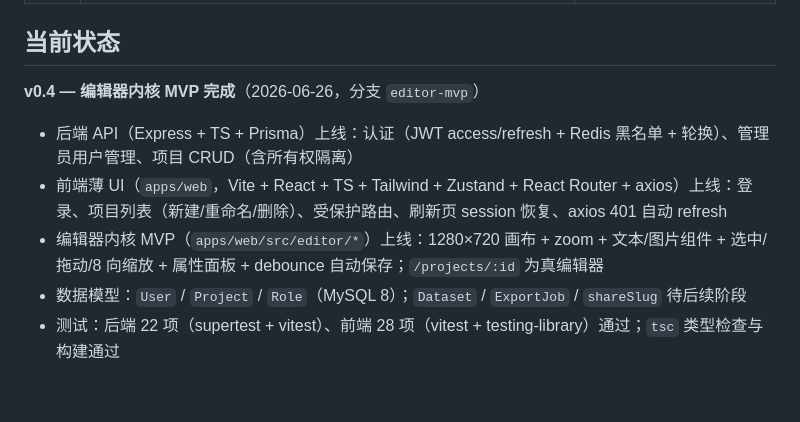
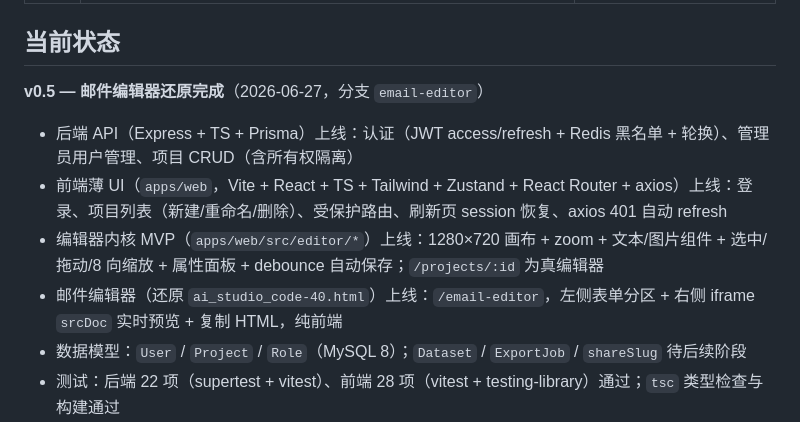
Before and after one commit to peter-wyh/PPTGenerator, a Markdown page: docs/PROJECT.md, the part around the change. GitHub-like rendering; blank space fills up the shorter version.

```diff
--- a/docs/PROJECT.md
+++ b/docs/PROJECT.md
@@ -45,11 +45,12 @@
 
 ## 当前状态
 
-**v0.4 — 编辑器内核 MVP 完成**（2026-06-26，分支 `editor-mvp`）
+**v0.5 — 邮件编辑器还原完成**（2026-06-27，分支 `email-editor`）
 
 - 后端 API（Express + TS + Prisma）上线：认证（JWT access/refresh + Redis 黑名单 + 轮换）、管理员用户管理、项目 CRUD（含所有权隔离）
 - 前端薄 UI（`apps/web`，Vite + React + TS + Tailwind + Zustand + React Router + axios）上线：登录、项目列表（新建/重命名/删除）、受保护路由、刷新页 session 恢复、axios 401 自动 refresh
 - 编辑器内核 MVP（`apps/web/src/editor/*`）上线：1280×720 画布 + zoom + 文本/图片组件 + 选中/拖动/8 向缩放 + 属性面板 + debounce 自动保存；`/projects/:id` 为真编辑器
+- 邮件编辑器（还原 `ai_studio_code-40.html`）上线：`/email-editor`，左侧表单分区 + 右侧 iframe `srcDoc` 实时预览 + 复制 HTML，纯前端
 - 数据模型：`User` / `Project` / `Role`（MySQL 8）；`Dataset` / `ExportJob` / `shareSlug` 待后续阶段
 - 测试：后端 22 项（supertest + vitest）、前端 28 项（vitest + testing-library）通过；`tsc` 类型检查与构建通过
 - 仓库为 pnpm monorepo（`apps/server` + `apps/web` + `packages/shared` type-only）
```
Also changed, not shown: docs/CHANGELOG.md (+8 -0 lines).
